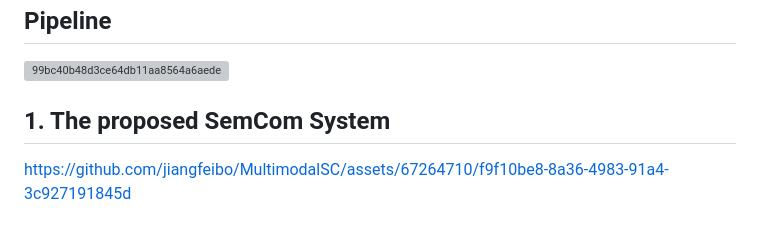
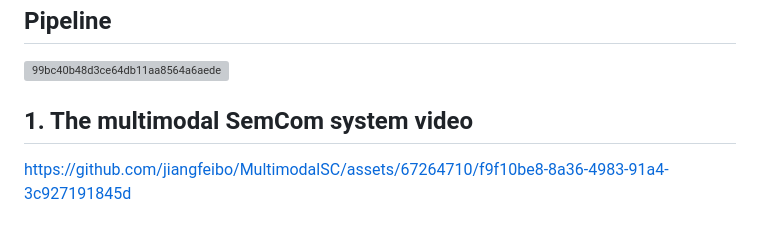
Before and after one commit to jiangfeibo/MultimodalSC, a Markdown page: README.md, the part around the change. GitHub-like rendering; grey boxes are pictures that could not be loaded.

```diff
--- a/README.md
+++ b/README.md
@@ -10,7 +10,7 @@ Multimodal signals, including text, audio, image, and video, can be integrated i
 ## Pipeline
 ![99bc40b48d3ce64db11aa8564a6aede](https://github.com/jiangfeibo/MultimodalSC/assets/67264710/1714f017-7c7c-4c2e-8300-f0aa1fdb7a1e)
 
-## 1. The proposed SemCom System
+## 1. The multimodal SemCom system video
 https://github.com/jiangfeibo/MultimodalSC/assets/67264710/f9f10be8-8a36-4983-91a4-3c927191845d
 ### Video Description：
   - The video demonstrates our proposed multimodal semantic communication system. During the transmission process, text is used instead of the original video for transmission. GPT is employed to disambiguate and correct the transmitted text. Finally, the video is reconstructed based on user identity and voice characteristics according to the transmitted text.
```
